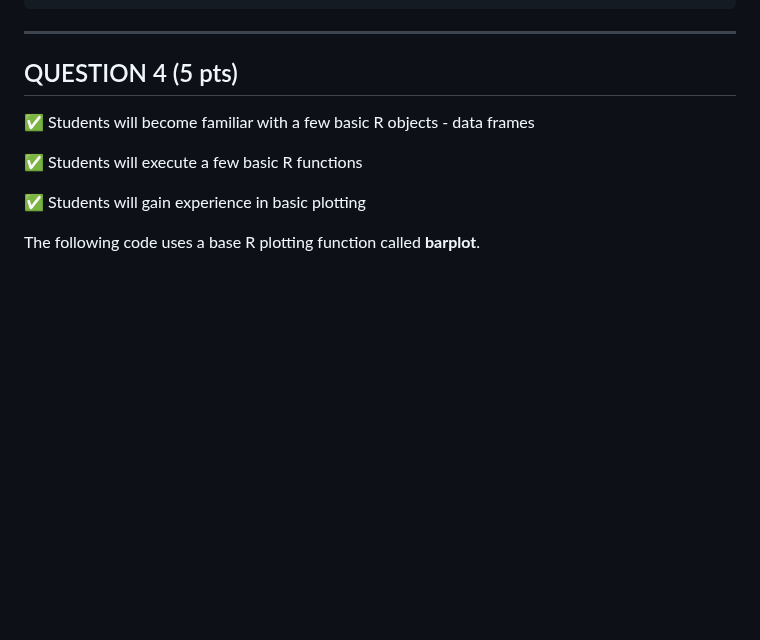
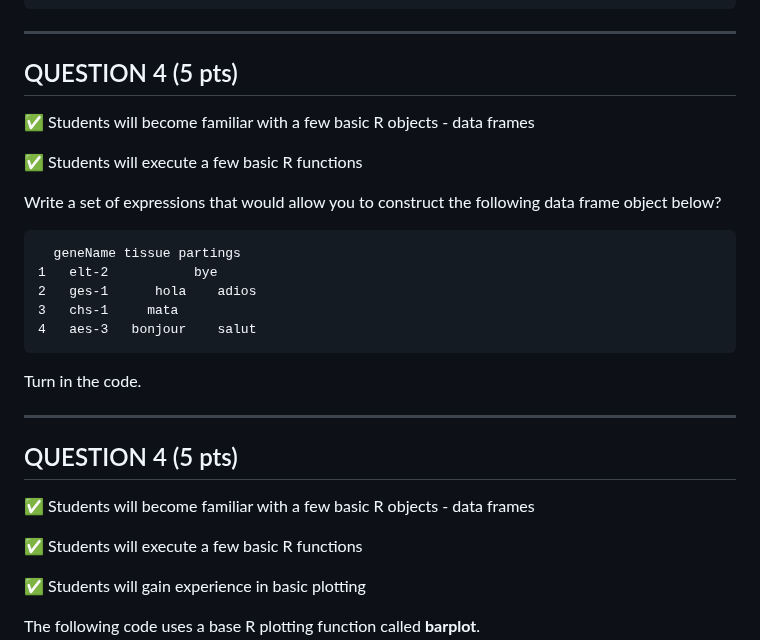
Before and after one commit to Colorado-State-University-CMB/CM580A3-Intro-to-qCMB-2023, a Markdown page: 01_RStudio_ErinNishimura/Assignment 1.md, the part around the change. Rendered like a GitHub page; blank space fills up the shorter version.

````diff
--- a/01_RStudio_ErinNishimura/Assignment 1.md
+++ b/01_RStudio_ErinNishimura/Assignment 1.md
@@ -90,6 +90,29 @@ dictionary
 -----
 
 ## QUESTION 4 (5 pts)
+:white_check_mark: Students will become familiar with a few basic R objects - data frames
+
+:white_check_mark: Students will execute a few basic R functions
+
+Write a set of expressions that would allow you to construct the following data frame object below?
+
+```
+  geneName tissue partings
+1   elt-2           bye
+2   ges-1      hola    adios
+3	chs-1     mata
+4	aes-3   bonjour    salut
+```
+
+
+
+Turn in the code.
+
+-----
+
+
+
+## QUESTION 4 (5 pts)
 
 :white_check_mark: Students will become familiar with a few basic R objects - data frames
 
````
